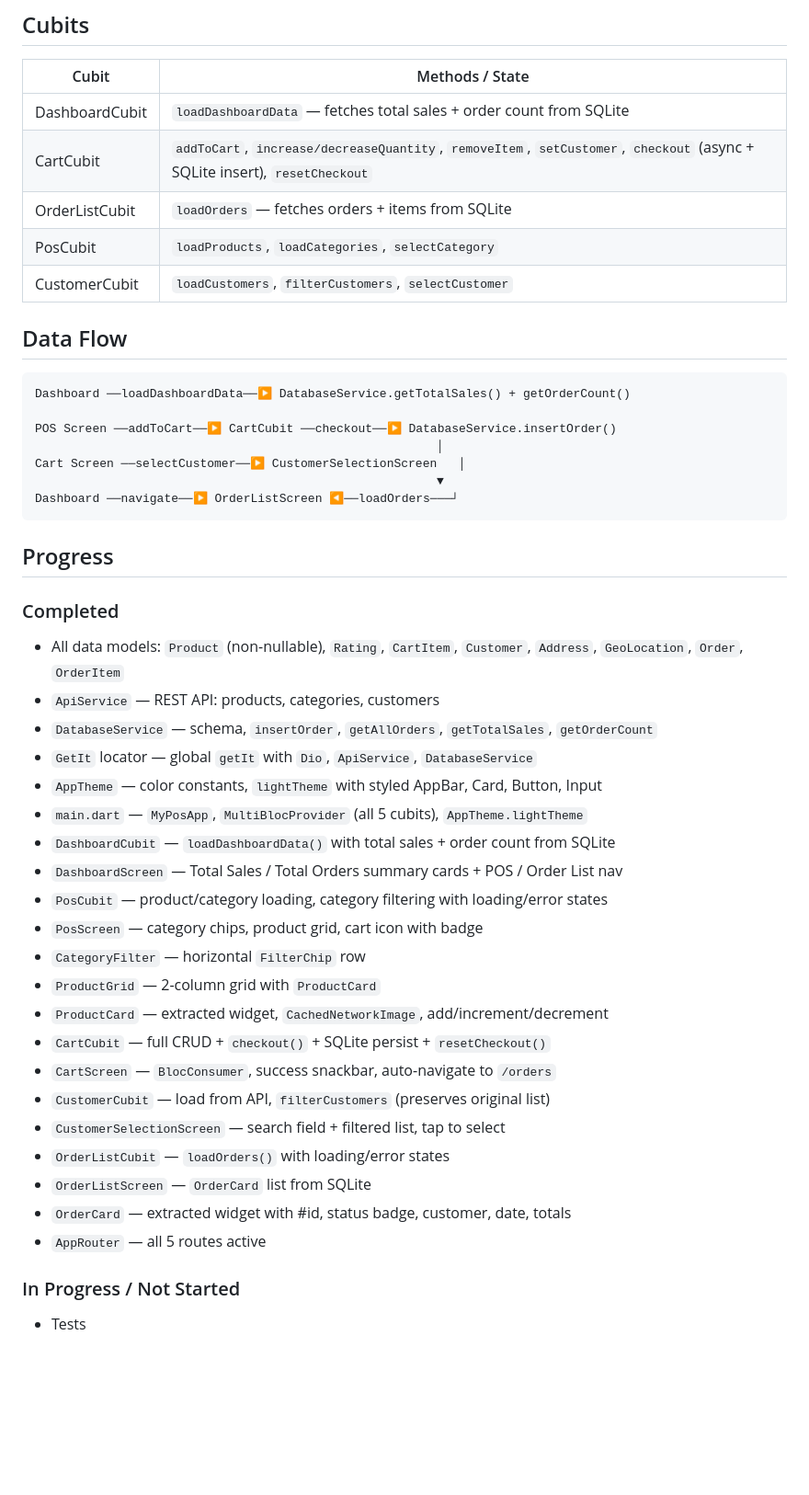
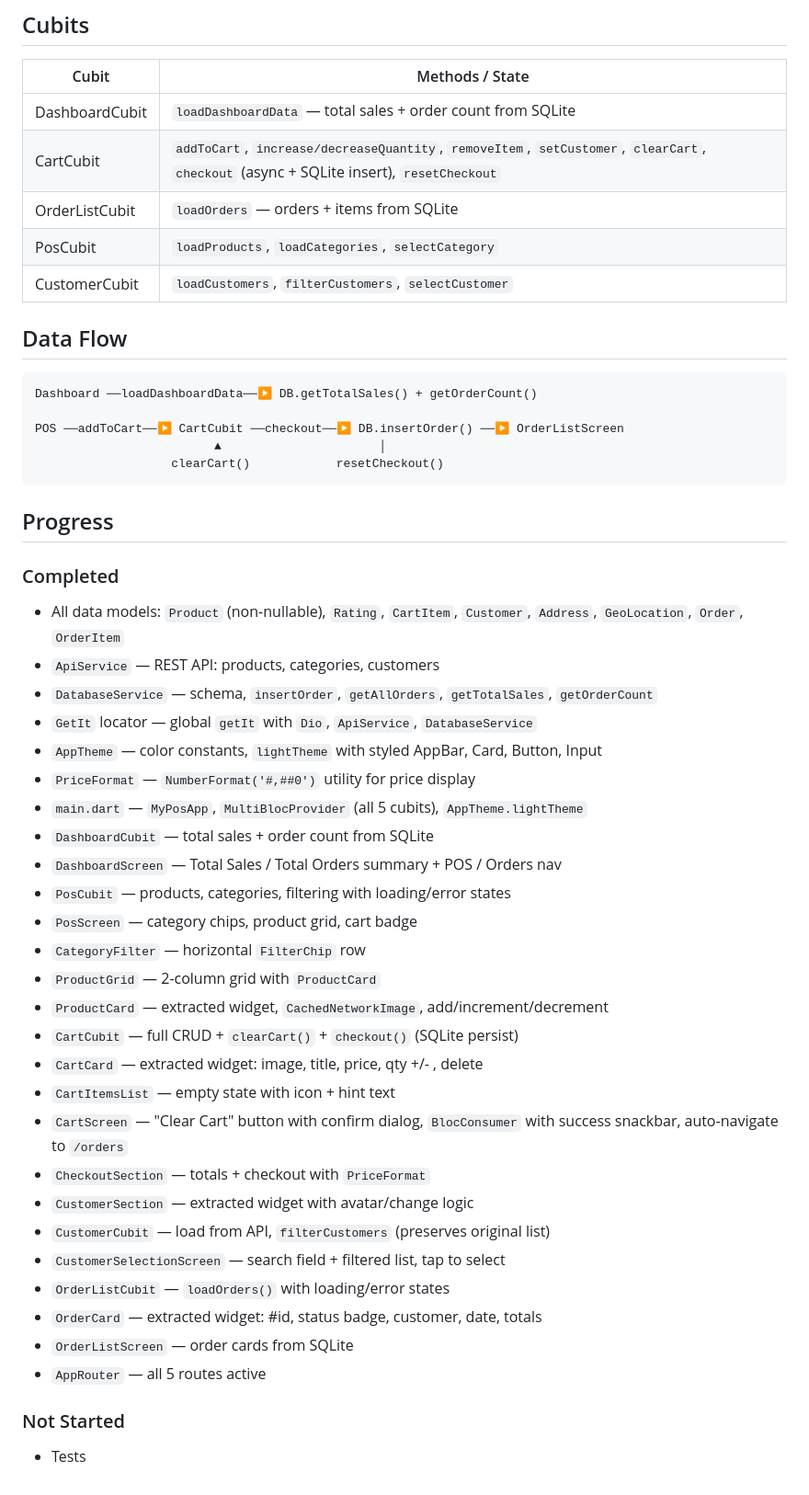
Before and after one commit to jarvis-vision4/pos_sample_app, a Markdown page: README.md, the part around one of its changes. Shown at 92% size. GitHub-like rendering; blank space fills up the shorter version.

````diff
--- a/README.md
+++ b/README.md
@@ -81,22 +85,20 @@ lib/
 
 | Cubit            | Methods / State                                              |
 |------------------|--------------------------------------------------------------|
-| DashboardCubit   | `loadDashboardData` — fetches total sales + order count from SQLite |
-| CartCubit        | `addToCart`, `increase/decreaseQuantity`, `removeItem`, `setCustomer`, `checkout` (async + SQLite insert), `resetCheckout` |
-| OrderListCubit   | `loadOrders` — fetches orders + items from SQLite            |
+| DashboardCubit   | `loadDashboardData` — total sales + order count from SQLite  |
+| CartCubit        | `addToCart`, `increase/decreaseQuantity`, `removeItem`, `setCustomer`, `clearCart`, `checkout` (async + SQLite insert), `resetCheckout` |
+| OrderListCubit   | `loadOrders` — orders + items from SQLite                    |
 | PosCubit         | `loadProducts`, `loadCategories`, `selectCategory`           |
 | CustomerCubit    | `loadCustomers`, `filterCustomers`, `selectCustomer`         |
 
 ## Data Flow
 
 ```
-Dashboard ──loadDashboardData──▶ DatabaseService.getTotalSales() + getOrderCount()
+Dashboard ──loadDashboardData──▶ DB.getTotalSales() + getOrderCount()
 
-POS Screen ──addToCart──▶ CartCubit ──checkout──▶ DatabaseService.insertOrder()
-                                                        │
-Cart Screen ──selectCustomer──▶ CustomerSelectionScreen   │
-                                                        ▼
-Dashboard ──navigate──▶ OrderListScreen ◀──loadOrders───┘
+POS ──addToCart──▶ CartCubit ──checkout──▶ DB.insertOrder() ──▶ OrderListScreen
+                         ▲                      │
+                   clearCart()            resetCheckout()
 ```
 
 ## Progress
@@ -107,22 +109,27 @@ Dashboard ──navigate──▶ OrderListScreen ◀──loadOrders───
 - `DatabaseService` — schema, `insertOrder`, `getAllOrders`, `getTotalSales`, `getOrderCount`
 - `GetIt` locator — global `getIt` with `Dio`, `ApiService`, `DatabaseService`
 - `AppTheme` — color constants, `lightTheme` with styled AppBar, Card, Button, Input
+- `PriceFormat` — `NumberFormat('#,##0')` utility for price display
 - `main.dart` — `MyPosApp`, `MultiBlocProvider` (all 5 cubits), `AppTheme.lightTheme`
-- `DashboardCubit` — `loadDashboardData()` with total sales + order count from SQLite
-- `DashboardScreen` — Total Sales / Total Orders summary cards + POS / Order List nav
-- `PosCubit` — product/category loading, category filtering with loading/error states
-- `PosScreen` — category chips, product grid, cart icon with badge
+- `DashboardCubit` — total sales + order count from SQLite
+- `DashboardScreen` — Total Sales / Total Orders summary + POS / Orders nav
+- `PosCubit` — products, categories, filtering with loading/error states
+- `PosScreen` — category chips, product grid, cart badge
 - `CategoryFilter` — horizontal `FilterChip` row
 - `ProductGrid` — 2-column grid with `ProductCard`
 - `ProductCard` — extracted widget, `CachedNetworkImage`, add/increment/decrement
-- `CartCubit` — full CRUD + `checkout()` + SQLite persist + `resetCheckout()`
-- `CartScreen` — `BlocConsumer`, success snackbar, auto-navigate to `/orders`
+- `CartCubit` — full CRUD + `clearCart()` + `checkout()` (SQLite persist)
+- `CartCard` — extracted widget: image, title, price, qty +/- , delete
+- `CartItemsList` — empty state with icon + hint text
+- `CartScreen` — "Clear Cart" button with confirm dialog, `BlocConsumer` with success snackbar, auto-navigate to `/orders`
+- `CheckoutSection` — totals + checkout with `PriceFormat`
+- `CustomerSection` — extracted widget with avatar/change logic
 - `CustomerCubit` — load from API, `filterCustomers` (preserves original list)
 - `CustomerSelectionScreen` — search field + filtered list, tap to select
 - `OrderListCubit` — `loadOrders()` with loading/error states
-- `OrderListScreen` — `OrderCard` list from SQLite
-- `OrderCard` — extracted widget with #id, status badge, customer, date, totals
+- `OrderCard` — extracted widget: #id, status badge, customer, date, totals
+- `OrderListScreen` — order cards from SQLite
 - `AppRouter` — all 5 routes active
 
-### In Progress / Not Started
+### Not Started
 - Tests
````
Also changed, not shown: other parts of README.md (+8 -4 lines).
